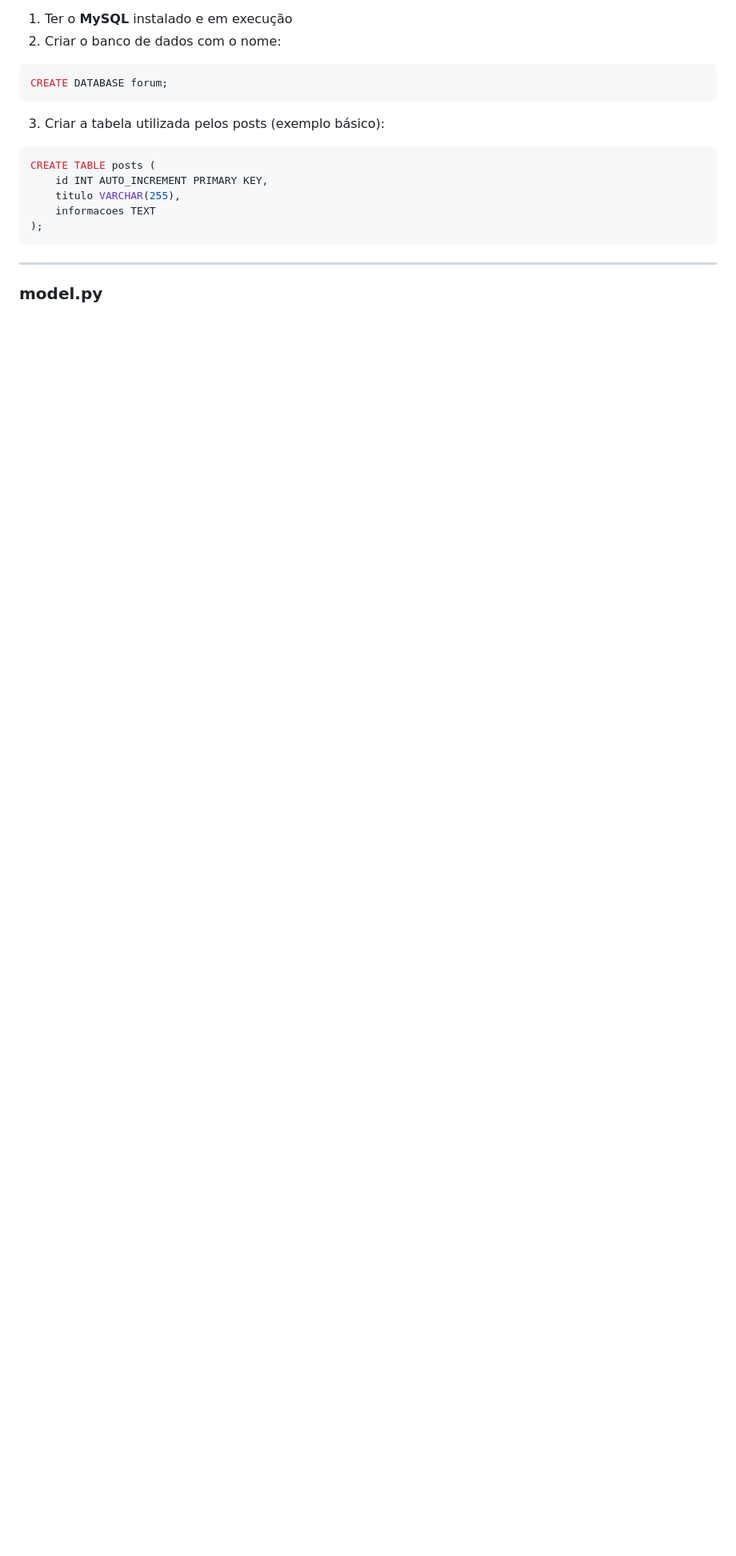
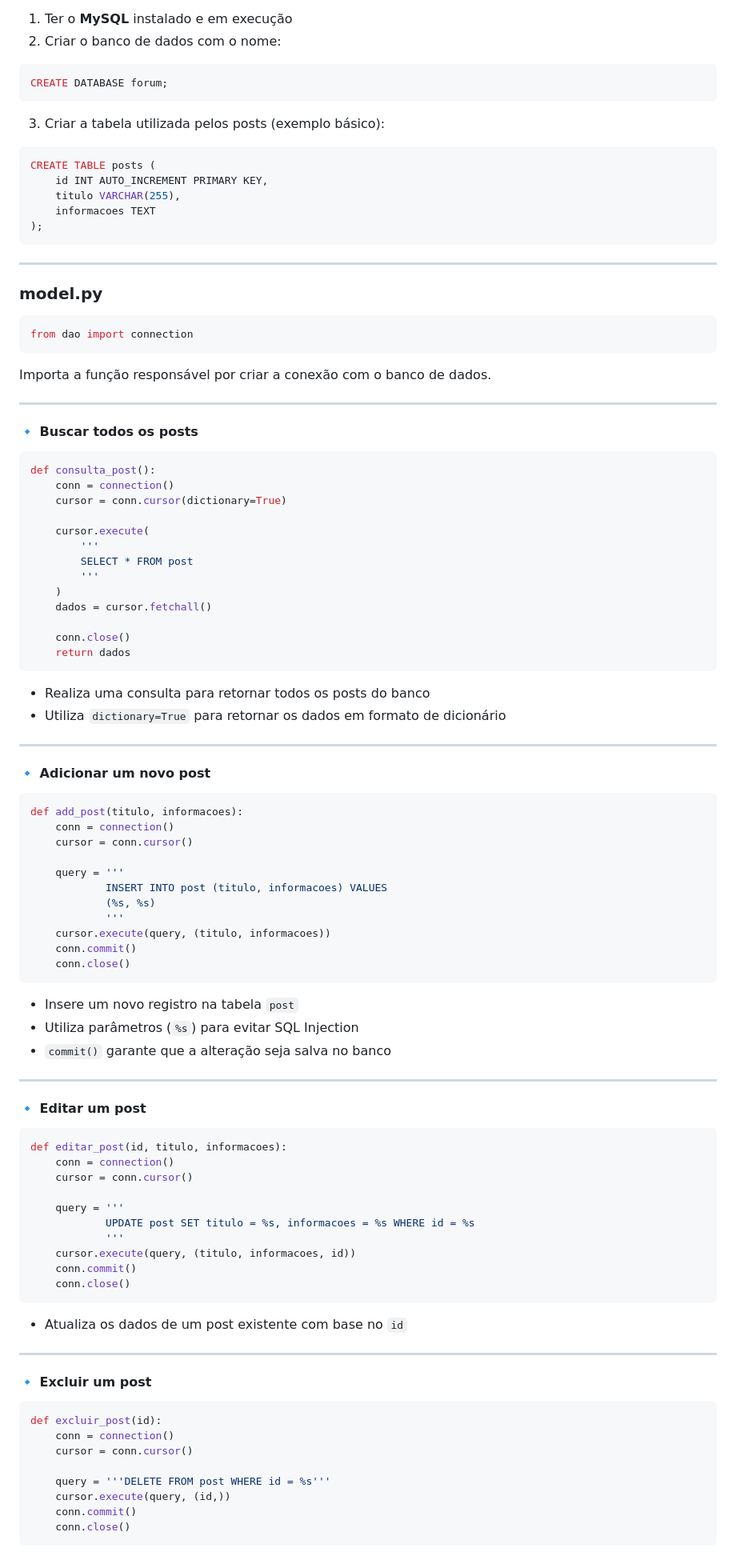
Before and after one commit to NicolasLuciani/forum-web, a Markdown page: README.md, the part around one of its changes. Shown at 80% size. GitHub-like rendering; blank space fills up the shorter version.

````diff
--- a/README.md
+++ b/README.md
@@ -255,3 +255,88 @@ CREATE TABLE posts (
 ---
 
 ### model.py
+```python
+from dao import connection
+```
+
+Importa a função responsável por criar a conexão com o banco de dados.
+
+---
+
+#### 🔹 Buscar todos os posts
+
+```python
+def consulta_post():
+    conn = connection()
+    cursor = conn.cursor(dictionary=True)
+
+    cursor.execute(
+        '''
+        SELECT * FROM post
+        '''
+    )
+    dados = cursor.fetchall()
+
+    conn.close()
+    return dados
+```
+
+- Realiza uma consulta para retornar todos os posts do banco
+- Utiliza `dictionary=True` para retornar os dados em formato de dicionário
+
+---
+
+#### 🔹 Adicionar um novo post
+
+```python
+def add_post(titulo, informacoes):
+    conn = connection()
+    cursor = conn.cursor()
+
+    query = '''
+            INSERT INTO post (titulo, informacoes) VALUES
+            (%s, %s)
+            '''
+    cursor.execute(query, (titulo, informacoes))
+    conn.commit()
+    conn.close()
+```
+
+- Insere um novo registro na tabela `post`
+- Utiliza parâmetros (`%s`) para evitar SQL Injection
+- `commit()` garante que a alteração seja salva no banco
+
+---
+
+#### 🔹 Editar um post
+
+```python
+def editar_post(id, titulo, informacoes):
+    conn = connection()
+    cursor = conn.cursor()
+
+    query = '''
+            UPDATE post SET titulo = %s, informacoes = %s WHERE id = %s
+            '''
+    cursor.execute(query, (titulo, informacoes, id))
+    conn.commit()
+    conn.close()
+```
+
+- Atualiza os dados de um post existente com base no `id`
+
+---
+
+#### 🔹 Excluir um post
+
+```python
+def excluir_post(id):
+    conn = connection()
+    cursor = conn.cursor()
+
+    query = '''DELETE FROM post WHERE id = %s'''
+    cursor.execute(query, (id,))
+    conn.commit()
+    conn.close()
+```
+
````
Also changed, not shown: other parts of README.md (+22 -0 lines).
